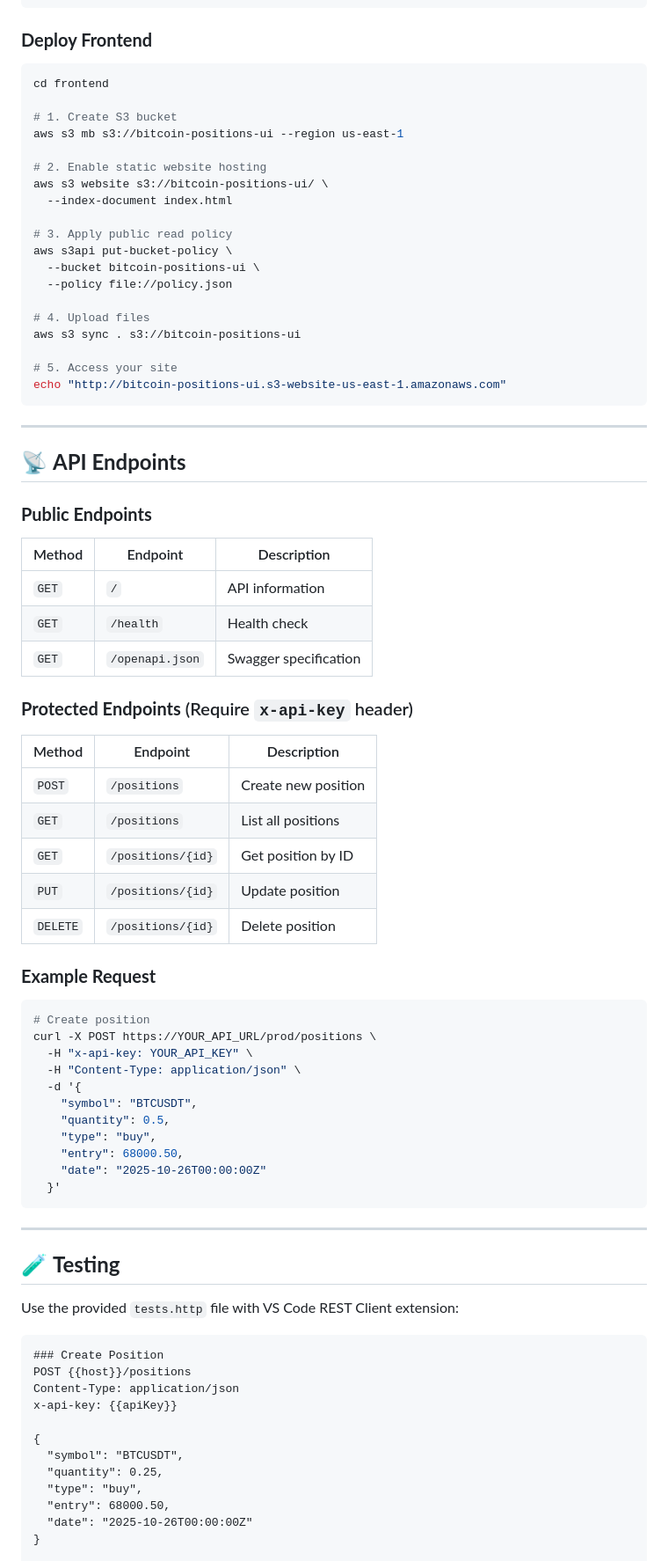
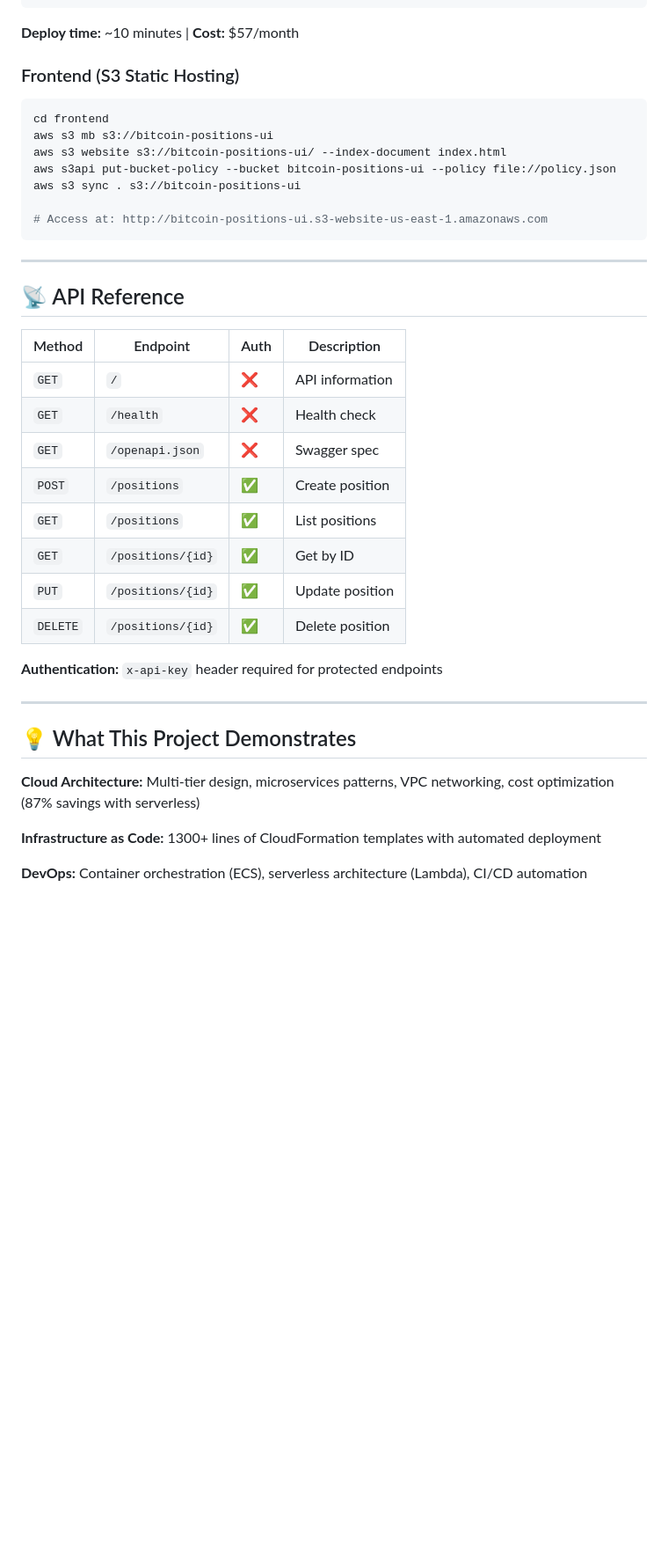
Before and after one commit to SergioAcostaTer/cloud-computing-1, a Markdown page: README.md, the part around one of its changes. Shown at 88% size. GitHub-like rendering; blank space fills up the shorter version.

````diff
--- a/README.md
+++ b/README.md
@@ -169,82 +112,44 @@ aws cloudformation deploy \
   --capabilities CAPABILITY_NAMED_IAM
 ```
 
-### **Deploy Frontend**
+**Deploy time:** ~10 minutes | **Cost:** $57/month
+
+### Frontend (S3 Static Hosting)
 
 ```bash
 cd frontend
-
-# 1. Create S3 bucket
-aws s3 mb s3://bitcoin-positions-ui --region us-east-1
-
-# 2. Enable static website hosting
-aws s3 website s3://bitcoin-positions-ui/ \
-  --index-document index.html
-
-# 3. Apply public read policy
-aws s3api put-bucket-policy \
-  --bucket bitcoin-positions-ui \
-  --policy file://policy.json
-
-# 4. Upload files
+aws s3 mb s3://bitcoin-positions-ui
+aws s3 website s3://bitcoin-positions-ui/ --index-document index.html
+aws s3api put-bucket-policy --bucket bitcoin-positions-ui --policy file://policy.json
 aws s3 sync . s3://bitcoin-positions-ui
 
-# 5. Access your site
-echo "http://bitcoin-positions-ui.s3-website-us-east-1.amazonaws.com"
+# Access at: http://bitcoin-positions-ui.s3-website-us-east-1.amazonaws.com
 ```
 
 ---
 
-## 📡 **API Endpoints**
+## 📡 API Reference
 
-### **Public Endpoints**
-| Method | Endpoint | Description |
-|--------|----------|-------------|
-| `GET` | `/` | API information |
-| `GET` | `/health` | Health check |
-| `GET` | `/openapi.json` | Swagger specification |
+| Method | Endpoint | Auth | Description |
+|--------|----------|------|-------------|
+| `GET` | `/` | ❌ | API information |
+| `GET` | `/health` | ❌ | Health check |
+| `GET` | `/openapi.json` | ❌ | Swagger spec |
+| `POST` | `/positions` | ✅ | Create position |
+| `GET` | `/positions` | ✅ | List positions |
+| `GET` | `/positions/{id}` | ✅ | Get by ID |
+| `PUT` | `/positions/{id}` | ✅ | Update position |
+| `DELETE` | `/positions/{id}` | ✅ | Delete position |
 
-### **Protected Endpoints** (Require `x-api-key` header)
-| Method | Endpoint | Description |
-|--------|----------|-------------|
-| `POST` | `/positions` | Create new position |
-| `GET` | `/positions` | List all positions |
-| `GET` | `/positions/{id}` | Get position by ID |
-| `PUT` | `/positions/{id}` | Update position |
-| `DELETE` | `/positions/{id}` | Delete position |
-
-### **Example Request**
-```bash
-# Create position
-curl -X POST https://YOUR_API_URL/prod/positions \
-  -H "x-api-key: YOUR_API_KEY" \
-  -H "Content-Type: application/json" \
-  -d '{
-    "symbol": "BTCUSDT",
-    "quantity": 0.5,
-    "type": "buy",
-    "entry": 68000.50,
-    "date": "2025-10-26T00:00:00Z"
-  }'
-```
+**Authentication:** `x-api-key` header required for protected endpoints
 
 ---
 
-## 🧪 **Testing**
+## 💡 What This Project Demonstrates
 
-Use the provided `tests.http` file with VS Code REST Client extension:
+**Cloud Architecture:** Multi-tier design, microservices patterns, VPC networking, cost optimization (87% savings with serverless)
 
-```http
-### Create Position
-POST {{host}}/positions
-Content-Type: application/json
-x-api-key: {{apiKey}}
+**Infrastructure as Code:** 1300+ lines of CloudFormation templates with automated deployment
 
-{
-  "symbol": "BTCUSDT",
-  "quantity": 0.25,
-  "type": "buy",
-  "entry": 68000.50,
-  "date": "2025-10-26T00:00:00Z"
-}
+**DevOps:** Container orchestration (ECS), serverless architecture (Lambda), CI/CD automation
 
````
Also changed, not shown: other parts of README.md (+74 -185 lines).
